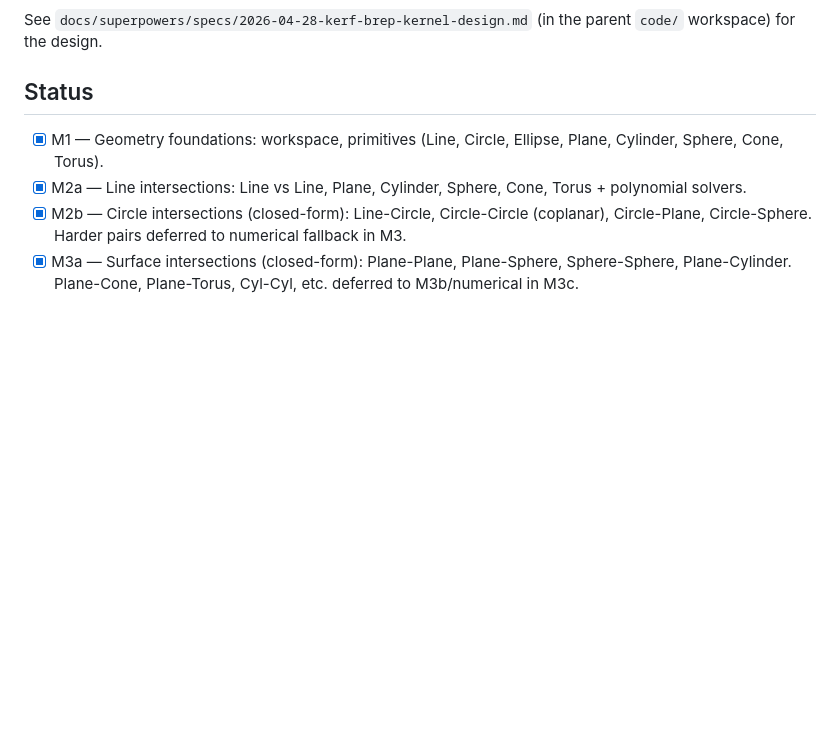
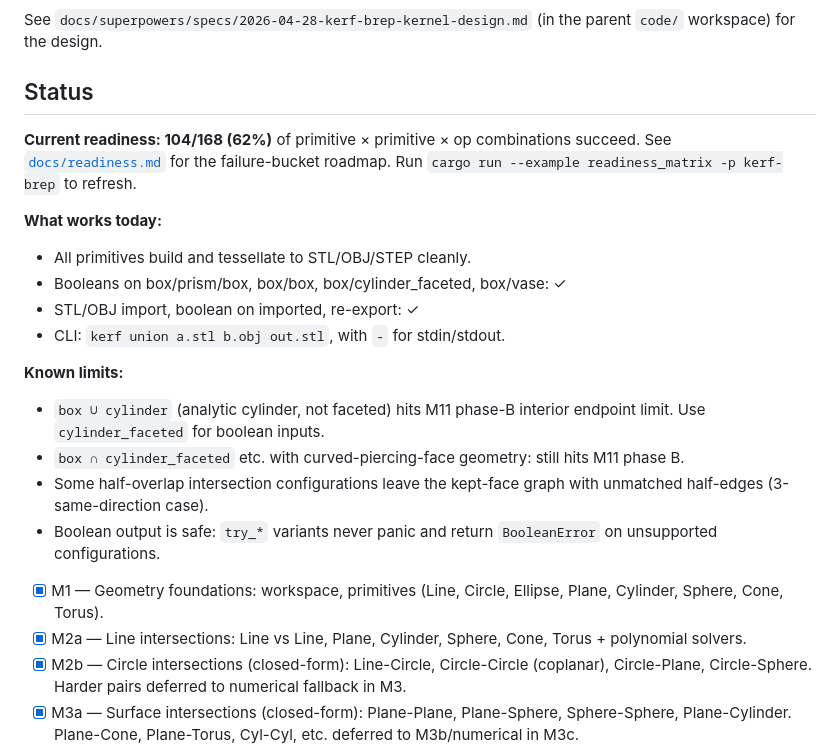
Before and after one commit to amywork777/kerf, a Markdown page: README.md, the part around the change. Drawn GitHub-style; blank space fills up the shorter version.

Commit message:
docs: top-of-README readiness summary
Adds a "what works today / known limits / current readiness 62%" block
at the top of the Status section so users (and future-me) see the real
state of the kernel without scrolling through 35 milestones.

Co-Authored-By: Claude Opus 4.7 (1M context) <noreply@anthropic.com>

```diff
--- a/README.md
+++ b/README.md
@@ -6,6 +6,26 @@ See `docs/superpowers/specs/2026-04-28-kerf-brep-kernel-design.md` (in the paren
 `code/` workspace) for the design.
 
 ## Status
+
+**Current readiness: 104/168 (62%)** of primitive × primitive × op combinations
+succeed. See [`docs/readiness.md`](docs/readiness.md) for the failure-bucket
+roadmap. Run `cargo run --example readiness_matrix -p kerf-brep` to refresh.
+
+**What works today:**
+- All primitives build and tessellate to STL/OBJ/STEP cleanly.
+- Booleans on box/prism/box, box/box, box/cylinder_faceted, box/vase: ✓
+- STL/OBJ import, boolean on imported, re-export: ✓
+- CLI: `kerf union a.stl b.obj out.stl`, with `-` for stdin/stdout.
+
+**Known limits:**
+- `box ∪ cylinder` (analytic cylinder, not faceted) hits M11 phase-B interior
+  endpoint limit. Use `cylinder_faceted` for boolean inputs.
+- `box ∩ cylinder_faceted` etc. with curved-piercing-face geometry: still
+  hits M11 phase B.
+- Some half-overlap intersection configurations leave the kept-face graph
+  with unmatched half-edges (3-same-direction case).
+- Boolean output is safe: `try_*` variants never panic and return
+  `BooleanError` on unsupported configurations.
 
 - [x] M1 — Geometry foundations: workspace, primitives (Line, Circle, Ellipse, Plane, Cylinder, Sphere, Cone, Torus).
 - [x] M2a — Line intersections: Line vs Line, Plane, Cylinder, Sphere, Cone, Torus + polynomial solvers.
```
